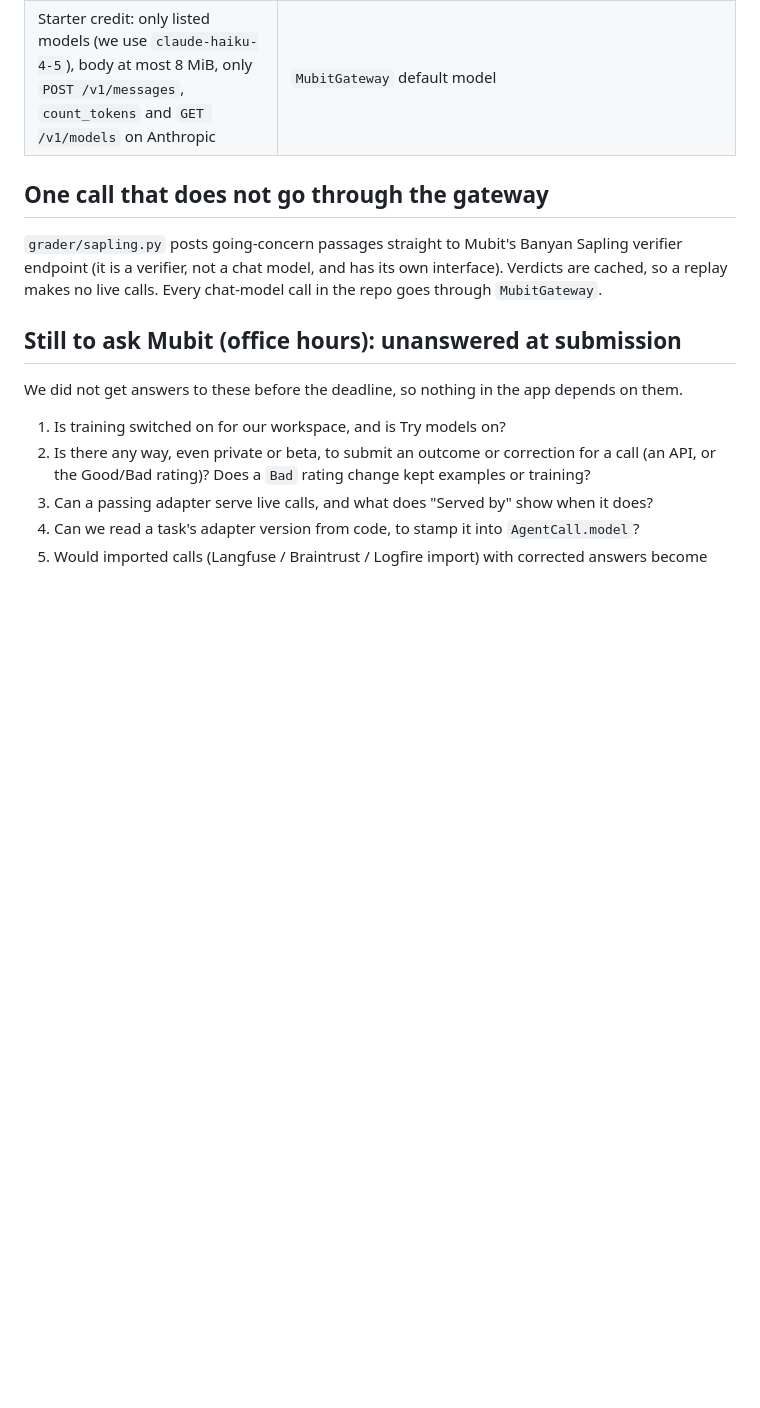
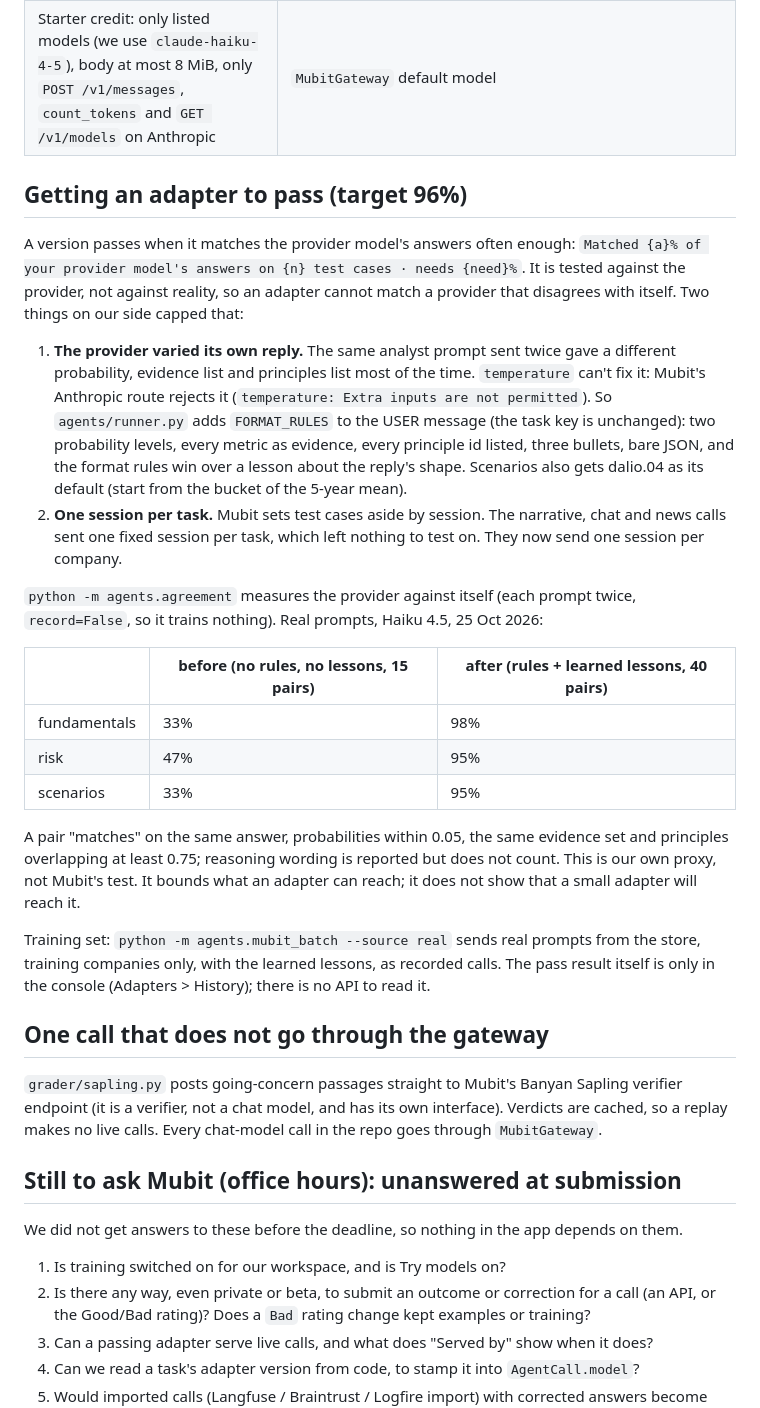
Before and after one commit to Abdulmateen77/Compounding-Minds, a Markdown page: agents/MUBIT.md, the part around the change. Drawn GitHub-style; blank space fills up the shorter version.

Commit message:
Docs: how we got the Mubit adapter agreement up, and how to measure it
Explains why the provider's own replies capped the adapter score (varied replies, one session per task), what FORMAT_RULES and per-company sessions change, and records the before and after agreement from agents.agreement.

Co-Authored-By: Claude Sonnet 5.5 <noreply@anthropic.com>

```diff
--- a/agents/MUBIT.md
+++ b/agents/MUBIT.md
@@ -57,6 +57,38 @@ is no API to read it, so `get_model_version` is our own lesson counter, not a Mu
 | Daily training limit (resets 00:00 UTC), pause between trainings, 3 adapter starts per day in Try models | Send the training batch early, not on demo morning |
 | Starter credit: only listed models (we use `claude-haiku-4-5`), body at most 8 MiB, only `POST /v1/messages`, `count_tokens` and `GET /v1/models` on Anthropic | `MubitGateway` default model |
 
+## Getting an adapter to pass (target 96%)
+
+A version passes when it matches the provider model's answers often enough: `Matched {a}% of your provider
+model's answers on {n} test cases · needs {need}%`. It is tested against the provider, not against reality, so
+an adapter cannot match a provider that disagrees with itself. Two things on our side capped that:
+
+1. **The provider varied its own reply.** The same analyst prompt sent twice gave a different probability,
+   evidence list and principles list most of the time. `temperature` can't fix it: Mubit's Anthropic route
+   rejects it (`temperature: Extra inputs are not permitted`). So `agents/runner.py` adds `FORMAT_RULES` to the
+   USER message (the task key is unchanged): two probability levels, every metric as evidence, every principle
+   id listed, three bullets, bare JSON, and the format rules win over a lesson about the reply's shape.
+   Scenarios also gets dalio.04 as its default (start from the bucket of the 5-year mean).
+2. **One session per task.** Mubit sets test cases aside by session. The narrative, chat and news calls sent
+   one fixed session per task, which left nothing to test on. They now send one session per company.
+
+`python -m agents.agreement` measures the provider against itself (each prompt twice, `record=False`, so it
+trains nothing). Real prompts, Haiku 4.5, 25 Oct 2026:
+
+| | before (no rules, no lessons, 15 pairs) | after (rules + learned lessons, 40 pairs) |
+|---|---|---|
+| fundamentals | 33% | 98% |
+| risk | 47% | 95% |
+| scenarios | 33% | 95% |
+
+A pair "matches" on the same answer, probabilities within 0.05, the same evidence set and principles overlapping
+at least 0.75; reasoning wording is reported but does not count. This is our own proxy, not Mubit's test.
+It bounds what an adapter can reach; it does not show that a small adapter will reach it.
+
+Training set: `python -m agents.mubit_batch --source real` sends real prompts from the store, training
+companies only, with the learned lessons, as recorded calls. The pass result itself is only in the console
+(Adapters > History); there is no API to read it.
+
 ## One call that does not go through the gateway
 
 `grader/sapling.py` posts going-concern passages straight to Mubit's Banyan Sapling verifier endpoint (it is a verifier, not a chat model, and has its own interface). Verdicts are cached, so a replay makes no live calls. Every chat-model call in the repo goes through `MubitGateway`.
```
